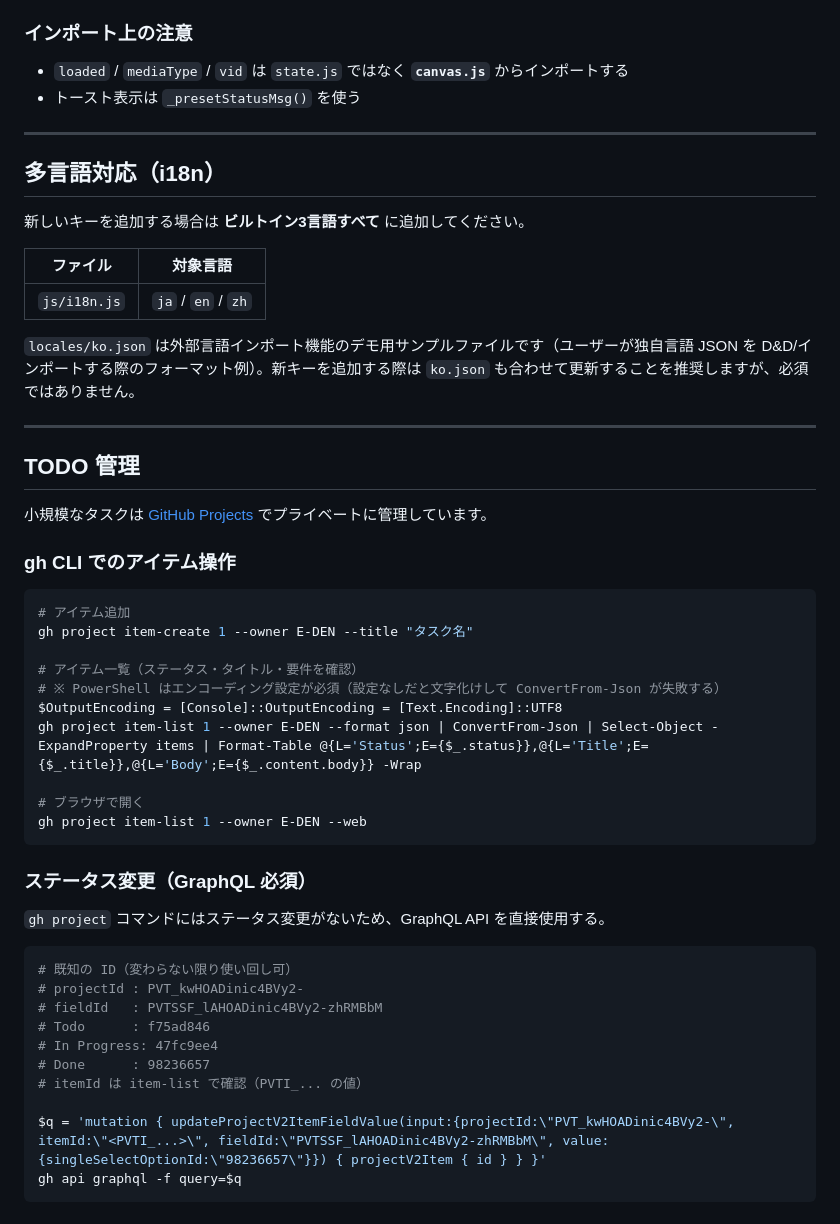
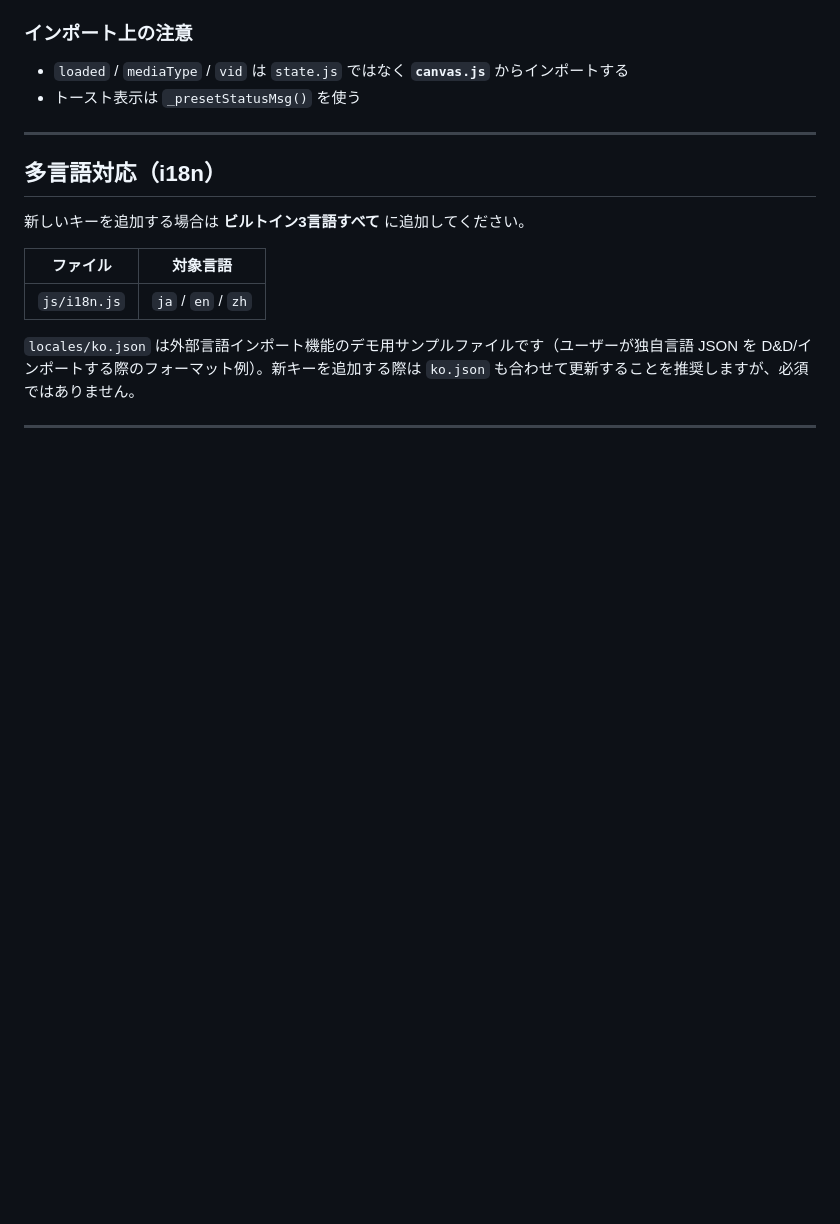
Before and after one commit to E-DEN/gentleman-frame, a Markdown page: CONTRIBUTING.md, the part around one of its changes. GitHub-like rendering; blank space fills up the shorter version.

Commit message:
docs: move private TODO/deploy details to memory, clean up CONTRIBUTING.md

````diff
--- a/CONTRIBUTING.md
+++ b/CONTRIBUTING.md
@@ -131,39 +114,3 @@ node server/proxy.js
 `locales/ko.json` は外部言語インポート機能のデモ用サンプルファイルです（ユーザーが独自言語 JSON を D&D/インポートする際のフォーマット例）。新キーを追加する際は `ko.json` も合わせて更新することを推奨しますが、必須ではありません。
 
 ---
-
-## TODO 管理
-
-小規模なタスクは [GitHub Projects](https://github.com/users/E-DEN/projects/1) でプライベートに管理しています。
-
-### gh CLI でのアイテム操作
-
-```powershell
-# アイテム追加
-gh project item-create 1 --owner E-DEN --title "タスク名"
-
-# アイテム一覧（ステータス・タイトル・要件を確認）
-# ※ PowerShell はエンコーディング設定が必須（設定なしだと文字化けして ConvertFrom-Json が失敗する）
-$OutputEncoding = [Console]::OutputEncoding = [Text.Encoding]::UTF8
-gh project item-list 1 --owner E-DEN --format json | ConvertFrom-Json | Select-Object -ExpandProperty items | Format-Table @{L='Status';E={$_.status}},@{L='Title';E={$_.title}},@{L='Body';E={$_.content.body}} -Wrap
-
-# ブラウザで開く
-gh project item-list 1 --owner E-DEN --web
-```
-
-### ステータス変更（GraphQL 必須）
-
-`gh project` コマンドにはステータス変更がないため、GraphQL API を直接使用する。
-
-```powershell
-# 既知の ID（変わらない限り使い回し可）
-# projectId : PVT_kwHOADinic4BVy2-
-# fieldId   : PVTSSF_lAHOADinic4BVy2-zhRMBbM
-# Todo      : f75ad846
-# In Progress: 47fc9ee4
-# Done      : 98236657
-# itemId は item-list で確認（PVTI_... の値）
-
-$q = 'mutation { updateProjectV2ItemFieldValue(input:{projectId:\"PVT_kwHOADinic4BVy2-\", itemId:\"<PVTI_...>\", fieldId:\"PVTSSF_lAHOADinic4BVy2-zhRMBbM\", value:{singleSelectOptionId:\"98236657\"}}) { projectV2Item { id } } }'
-gh api graphql -f query=$q
-```
````
Also changed, not shown: other parts of CONTRIBUTING.md (+2 -19 lines).
